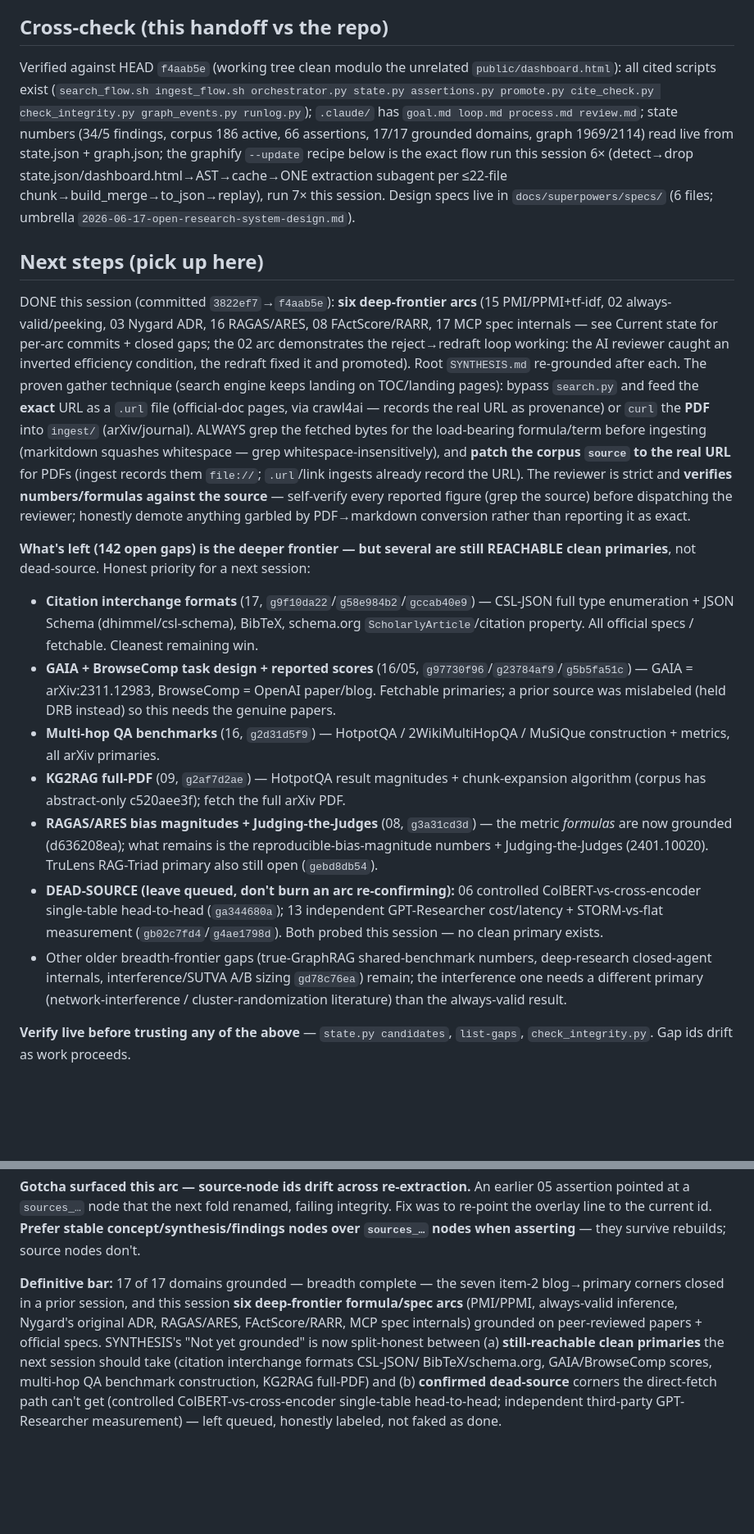
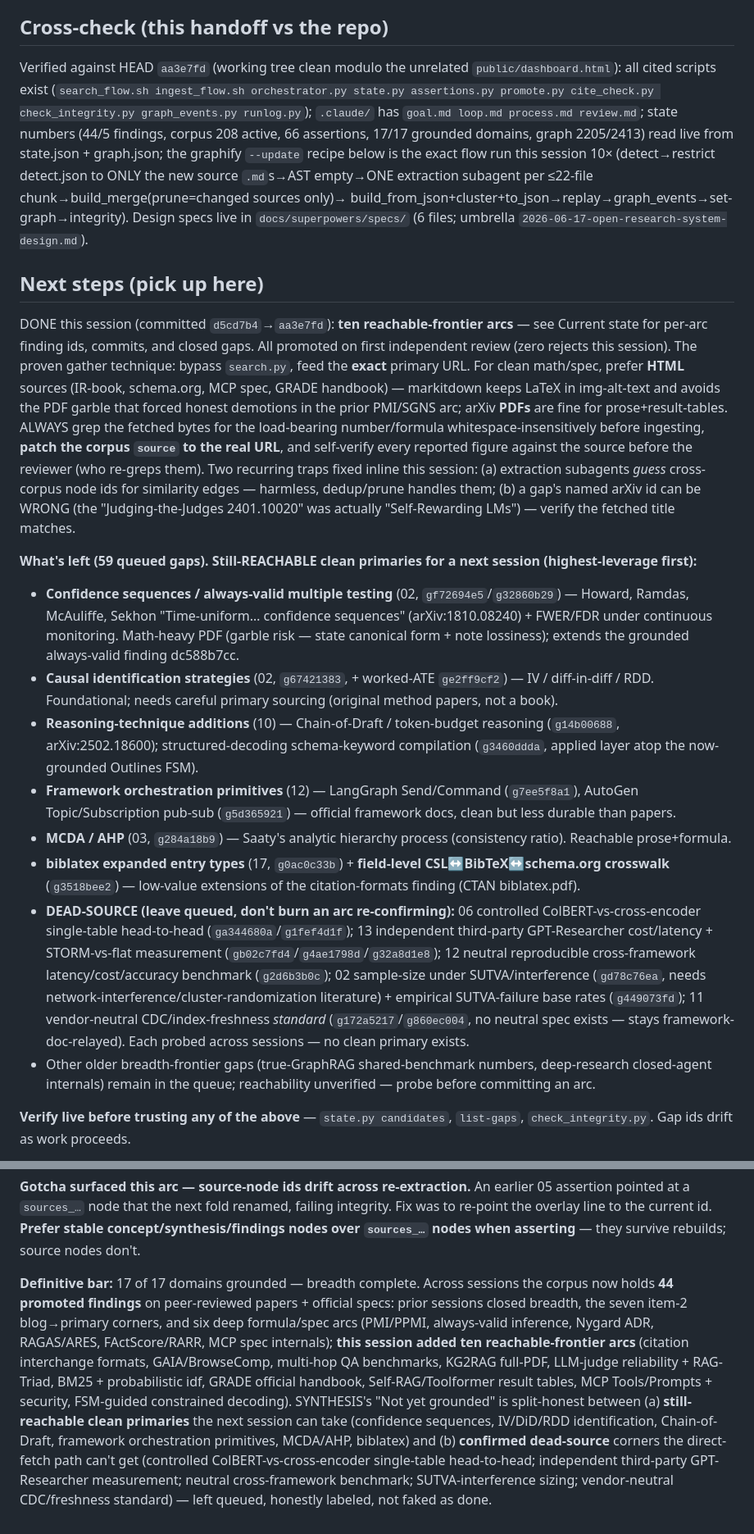
Before and after one commit to open-orchestration/open-research-system, a Markdown page: docs/superpowers/HANDOFF.md, 2 parts joined by grey strips. Shown at 82% size. GitHub-like rendering; blank space fills up the shorter version.

Commit message:
docs(research): refresh handoff — 44/5 findings, ten reachable-frontier arcs; reachable-vs-dead-source split

```diff
--- a/docs/superpowers/HANDOFF.md
+++ b/docs/superpowers/HANDOFF.md
@@ -143,52 +154,53 @@ Skip community labeling (cosmetic; the engine consumes graph.json directly). Cle
   committed; replay strips+re-merges every cycle, so graph.json can be deleted/rebuilt freely.
 
 ## Cross-check (this handoff vs the repo)
-Verified against HEAD `f4aab5e` (working tree clean modulo the unrelated
+Verified against HEAD `aa3e7fd` (working tree clean modulo the unrelated
 `public/dashboard.html`): all cited scripts exist (`search_flow.sh ingest_flow.sh
 orchestrator.py state.py assertions.py promote.py cite_check.py check_integrity.py
 graph_events.py runlog.py`); `.claude/` has `goal.md loop.md process.md review.md`; state
-numbers (34/5 findings, corpus 186 active, 66 assertions, 17/17 grounded domains, graph
-1969/2114) read live from state.json + graph.json; the graphify `--update` recipe below is the
-exact flow run this session 6× (detect→drop state.json/dashboard.html→AST→cache→ONE extraction
-subagent per ≤22-file chunk→build_merge→to_json→replay), run 7× this session. Design specs
+numbers (44/5 findings, corpus 208 active, 66 assertions, 17/17 grounded domains, graph
+2205/2413) read live from state.json + graph.json; the graphify `--update` recipe below is the
+exact flow run this session 10× (detect→restrict detect.json to ONLY the new source `.md`s→AST
+empty→ONE extraction subagent per ≤22-file chunk→build_merge(prune=changed sources only)→
+build_from_json+cluster+to_json→replay→graph_events→set-graph→integrity). Design specs
 live in `docs/superpowers/specs/` (6 files; umbrella `2026-06-17-open-research-system-design.md`).
 
 ## Next steps (pick up here)
-DONE this session (committed `3822ef7`→`f4aab5e`): **six deep-frontier arcs** (15 PMI/PPMI+tf-idf,
-02 always-valid/peeking, 03 Nygard ADR, 16 RAGAS/ARES, 08 FActScore/RARR, 17 MCP spec internals —
-see Current state for per-arc commits + closed gaps; the 02 arc demonstrates the reject→redraft loop
-working: the AI reviewer caught an inverted efficiency condition, the redraft fixed it and promoted).
-Root `SYNTHESIS.md` re-grounded after each. The proven gather technique (search engine keeps landing
-on TOC/landing pages): bypass `search.py` and feed the **exact** URL as a `.url` file (official-doc
-pages, via crawl4ai — records the real URL as provenance) or `curl` the **PDF** into `ingest/`
-(arXiv/journal). ALWAYS grep the fetched bytes for the load-bearing formula/term before ingesting
-(markitdown squashes whitespace — grep whitespace-insensitively), and **patch the corpus `source` to
-the real URL** for PDFs (ingest records them `file://`; `.url`/link ingests already record the URL).
-The reviewer is strict and **verifies numbers/formulas against the source** — self-verify every
-reported figure (grep the source) before dispatching the reviewer; honestly demote anything garbled
-by PDF→markdown conversion rather than reporting it as exact.
+DONE this session (committed `d5cd7b4`→`aa3e7fd`): **ten reachable-frontier arcs** — see Current state
+for per-arc finding ids, commits, and closed gaps. All promoted on first independent review (zero rejects
+this session). The proven gather technique: bypass `search.py`, feed the **exact** primary URL. For clean
+math/spec, prefer **HTML** sources (IR-book, schema.org, MCP spec, GRADE handbook) — markitdown keeps
+LaTeX in img-alt-text and avoids the PDF garble that forced honest demotions in the prior PMI/SGNS arc;
+arXiv **PDFs** are fine for prose+result-tables. ALWAYS grep the fetched bytes for the load-bearing
+number/formula whitespace-insensitively before ingesting, **patch the corpus `source` to the real URL**,
+and self-verify every reported figure against the source before the reviewer (who re-greps them). Two
+recurring traps fixed inline this session: (a) extraction subagents *guess* cross-corpus node ids for
+similarity edges — harmless, dedup/prune handles them; (b) a gap's named arXiv id can be WRONG (the
+"Judging-the-Judges 2401.10020" was actually "Self-Rewarding LMs") — verify the fetched title matches.
 
-**What's left (142 open gaps) is the deeper frontier — but several are still REACHABLE clean
-primaries**, not dead-source. Honest priority for a next session:
-- **Citation interchange formats** (17, `g9f10da22`/`g58e984b2`/`gccab40e9`) — CSL-JSON full type
-  enumeration + JSON Schema (dhimmel/csl-schema), BibTeX, schema.org `ScholarlyArticle`/citation
-  property. All official specs / fetchable. Cleanest remaining win.
-- **GAIA + BrowseComp task design + reported scores** (16/05, `g97730f96`/`g23784af9`/`g5b5fa51c`) —
-  GAIA = arXiv:2311.12983, BrowseComp = OpenAI paper/blog. Fetchable primaries; a prior source was
-  mislabeled (held DRB instead) so this needs the genuine papers.
-- **Multi-hop QA benchmarks** (16, `g2d31d5f9`) — HotpotQA / 2WikiMultiHopQA / MuSiQue construction +
-  metrics, all arXiv primaries.
-- **KG2RAG full-PDF** (09, `g2af7d2ae`) — HotpotQA result magnitudes + chunk-expansion algorithm
-  (corpus has abstract-only c520aee3f); fetch the full arXiv PDF.
-- **RAGAS/ARES bias magnitudes + Judging-the-Judges** (08, `g3a31cd3d`) — the metric *formulas* are now
-  grounded (d636208ea); what remains is the reproducible-bias-magnitude numbers + Judging-the-Judges
-  (2401.10020). TruLens RAG-Triad primary also still open (`gebd8db54`).
+**What's left (59 queued gaps). Still-REACHABLE clean primaries for a next session (highest-leverage first):**
+- **Confidence sequences / always-valid multiple testing** (02, `gf72694e5`/`g32860b29`) — Howard, Ramdas,
+  McAuliffe, Sekhon "Time-uniform… confidence sequences" (arXiv:1810.08240) + FWER/FDR under continuous
+  monitoring. Math-heavy PDF (garble risk — state canonical form + note lossiness); extends the grounded
+  always-valid finding dc588b7cc.
+- **Causal identification strategies** (02, `g67421383`, + worked-ATE `ge2ff9cf2`) — IV / diff-in-diff / RDD.
+  Foundational; needs careful primary sourcing (original method papers, not a book).
+- **Reasoning-technique additions** (10) — Chain-of-Draft / token-budget reasoning (`g14b00688`, arXiv:2502.18600);
+  structured-decoding schema-keyword compilation (`g3460ddda`, applied layer atop the now-grounded Outlines FSM).
+- **Framework orchestration primitives** (12) — LangGraph Send/Command (`g7ee5f8a1`), AutoGen Topic/Subscription
+  pub-sub (`g5d365921`) — official framework docs, clean but less durable than papers.
+- **MCDA / AHP** (03, `g284a18b9`) — Saaty's analytic hierarchy process (consistency ratio). Reachable prose+formula.
+- **biblatex expanded entry types** (17, `g0ac0c33b`) + **field-level CSL↔BibTeX↔schema.org crosswalk** (`g3518bee2`)
+  — low-value extensions of the citation-formats finding (CTAN biblatex.pdf).
 - **DEAD-SOURCE (leave queued, don't burn an arc re-confirming):** 06 controlled ColBERT-vs-cross-encoder
-  single-table head-to-head (`ga344680a`); 13 independent GPT-Researcher cost/latency + STORM-vs-flat
-  measurement (`gb02c7fd4`/`g4ae1798d`). Both probed this session — no clean primary exists.
+  single-table head-to-head (`ga344680a`/`g1fef4d1f`); 13 independent third-party GPT-Researcher cost/latency +
+  STORM-vs-flat measurement (`gb02c7fd4`/`g4ae1798d`/`g32a8d1e8`); 12 neutral reproducible cross-framework
+  latency/cost/accuracy benchmark (`g2d6b3b0c`); 02 sample-size under SUTVA/interference (`gd78c76ea`, needs
+  network-interference/cluster-randomization literature) + empirical SUTVA-failure base rates (`g449073fd`);
+  11 vendor-neutral CDC/index-freshness *standard* (`g172a5217`/`g860ec004`, no neutral spec exists — stays
+  framework-doc-relayed). Each probed across sessions — no clean primary exists.
 - Other older breadth-frontier gaps (true-GraphRAG shared-benchmark numbers, deep-research closed-agent
-  internals, interference/SUTVA A/B sizing `gd78c76ea`) remain; the interference one needs a different
-  primary (network-interference / cluster-randomization literature) than the always-valid result.
+  internals) remain in the queue; reachability unverified — probe before committing an arc.
 
 **Verify live before trusting any of the above** — `state.py candidates`, `list-gaps`,
 `check_integrity.py`. Gap ids drift as work proceeds.
@@ -205,12 +217,16 @@ assertion pointed at a `sources_…` node that the next fold renamed, failing in
 to re-point the overlay line to the current id. **Prefer stable concept/synthesis/findings
 nodes over `sources_…` nodes when asserting** — they survive rebuilds; source nodes don't.
 
-**Definitive bar:** 17 of 17 domains grounded — breadth complete — the seven item-2 blog→primary
-corners closed in a prior session, and this session **six deep-frontier formula/spec arcs** (PMI/PPMI,
-always-valid inference, Nygard's original ADR, RAGAS/ARES, FActScore/RARR, MCP spec internals) grounded
-on peer-reviewed papers + official specs. SYNTHESIS's "Not yet grounded" is now split-honest between
-(a) **still-reachable clean primaries** the next session should take (citation interchange formats CSL-JSON/
-BibTeX/schema.org, GAIA/BrowseComp scores, multi-hop QA benchmark construction, KG2RAG full-PDF) and
+**Definitive bar:** 17 of 17 domains grounded — breadth complete. Across sessions the corpus now holds
+**44 promoted findings** on peer-reviewed papers + official specs: prior sessions closed breadth, the
+seven item-2 blog→primary corners, and six deep formula/spec arcs (PMI/PPMI, always-valid inference,
+Nygard ADR, RAGAS/ARES, FActScore/RARR, MCP spec internals); **this session added ten reachable-frontier
+arcs** (citation interchange formats, GAIA/BrowseComp, multi-hop QA benchmarks, KG2RAG full-PDF, LLM-judge
+reliability + RAG-Triad, BM25 + probabilistic idf, GRADE official handbook, Self-RAG/Toolformer result
+tables, MCP Tools/Prompts + security, FSM-guided constrained decoding). SYNTHESIS's "Not yet grounded" is
+split-honest between (a) **still-reachable clean primaries** the next session can take (confidence sequences,
+IV/DiD/RDD identification, Chain-of-Draft, framework orchestration primitives, MCDA/AHP, biblatex) and
 (b) **confirmed dead-source** corners the direct-fetch path can't get (controlled ColBERT-vs-cross-encoder
-single-table head-to-head; independent third-party GPT-Researcher measurement) — left queued, honestly
+single-table head-to-head; independent third-party GPT-Researcher measurement; neutral cross-framework
+benchmark; SUTVA-interference sizing; vendor-neutral CDC/freshness standard) — left queued, honestly
 labeled, not faked as done.
```
Also changed, not shown: other parts of docs/superpowers/HANDOFF.md (+38 -27 lines).
